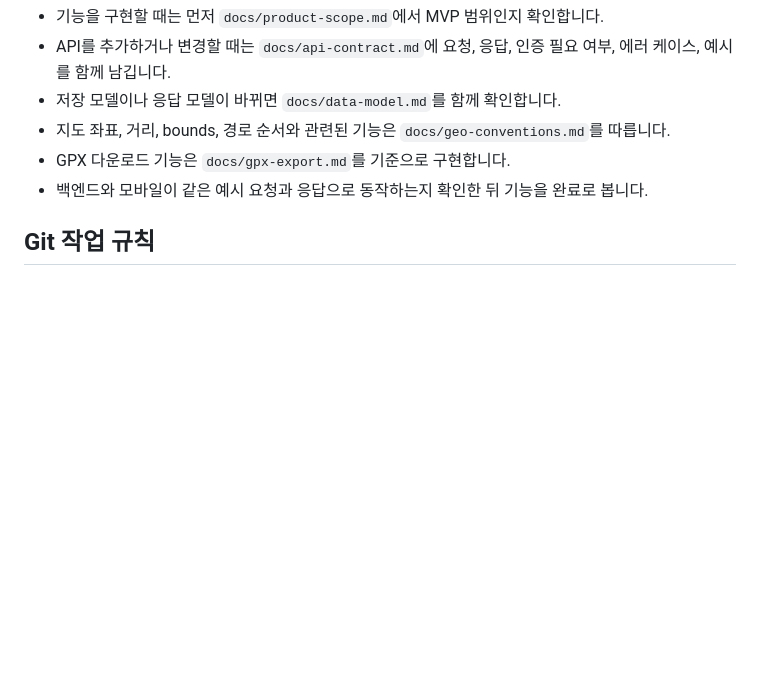
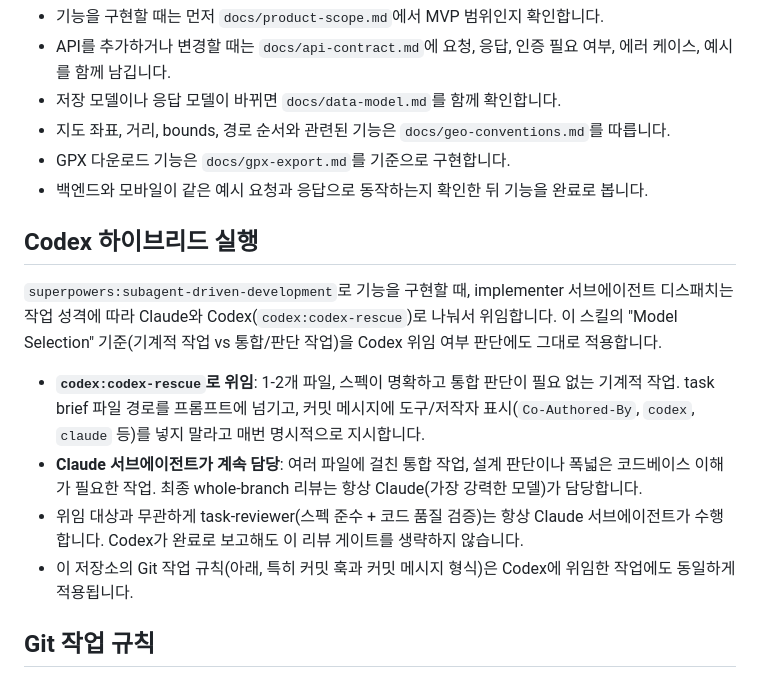
Before and after one commit to lovelyAlien/runvas, a Markdown page: CLAUDE.md, the part around the change. Rendered like a GitHub page; blank space fills up the shorter version.

Commit message:
docs: 하이브리드 구현 위임 규칙 및 워크트리 훅 안내 추가
- CLAUDE.md에 하이브리드 실행 섹션 추가: subagent-driven-development의
  implementer 디스패치를 작업 성격(기계적 작업 vs 통합/판단)에 따라
  Claude 서브에이전트와 codex-rescue 서브에이전트로 나눠 위임하는 기준을
  명시. 위임 대상과 무관하게 task-reviewer와 최종 브랜치 리뷰는 항상
  Claude가 담당하도록 규정.
- AGENTS.md의 Git 작업 규칙에 워크트리 훅 활성화(setup-git-hooks.sh) 안내를
  CLAUDE.md와 동일하게 추가. 외부 실행기가 AGENTS.md만 읽고 작업하더라도
  커밋 훅 활성화 필요성을 인지하도록 함.

```diff
--- a/CLAUDE.md
+++ b/CLAUDE.md
@@ -27,6 +27,22 @@
 - GPX 다운로드 기능은 `docs/gpx-export.md`를 기준으로 구현합니다.
 - 백엔드와 모바일이 같은 예시 요청과 응답으로 동작하는지 확인한 뒤 기능을 완료로 봅니다.
 
+## Codex 하이브리드 실행
+
+`superpowers:subagent-driven-development`로 기능을 구현할 때, implementer 서브에이전트 디스패치는
+작업 성격에 따라 Claude와 Codex(`codex:codex-rescue`)로 나눠서 위임합니다. 이 스킬의 "Model
+Selection" 기준(기계적 작업 vs 통합/판단 작업)을 Codex 위임 여부 판단에도 그대로 적용합니다.
+
+- **`codex:codex-rescue`로 위임**: 1-2개 파일, 스펙이 명확하고 통합 판단이 필요 없는 기계적 작업.
+  task brief 파일 경로를 프롬프트에 넘기고, 커밋 메시지에 도구/저작자 표시(`Co-Authored-By`,
+  `codex`, `claude` 등)를 넣지 말라고 매번 명시적으로 지시합니다.
+- **Claude 서브에이전트가 계속 담당**: 여러 파일에 걸친 통합 작업, 설계 판단이나 폭넓은 코드베이스
+  이해가 필요한 작업. 최종 whole-branch 리뷰는 항상 Claude(가장 강력한 모델)가 담당합니다.
+- 위임 대상과 무관하게 task-reviewer(스펙 준수 + 코드 품질 검증)는 항상 Claude 서브에이전트가
+  수행합니다. Codex가 완료로 보고해도 이 리뷰 게이트를 생략하지 않습니다.
+- 이 저장소의 Git 작업 규칙(아래, 특히 커밋 훅과 커밋 메시지 형식)은 Codex에 위임한 작업에도
+  동일하게 적용됩니다.
+
 ## Git 작업 규칙
 
 - 새 클론이나 워크트리에서 처음 작업을 시작할 때는 `sh scripts/setup-git-hooks.sh`를 먼저
```
Also changed, not shown: AGENTS.md (+4 -0 lines).
